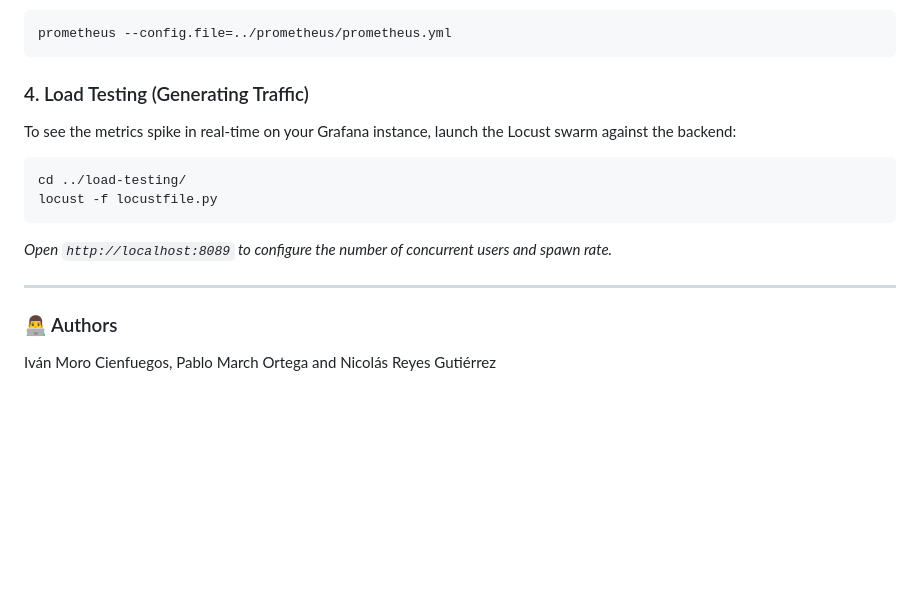
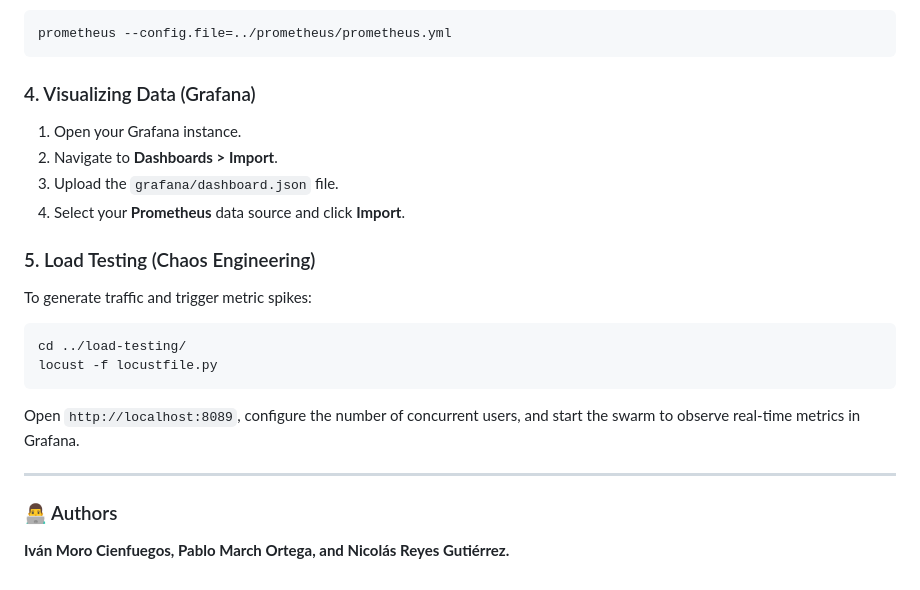
Before and after one commit to imoroc/Cloud-Native-OAuth2-Observability, a Markdown page: README.md, the part around one of its changes. Drawn GitHub-style; blank space fills up the shorter version.

````diff
--- a/README.md
+++ b/README.md
@@ -91,16 +95,22 @@ Start Prometheus pointing to the provided configuration file to begin scraping t
 prometheus --config.file=../prometheus/prometheus.yml
 ```
 
-### 4. Load Testing (Generating Traffic)
-To see the metrics spike in real-time on your Grafana instance, launch the Locust swarm against the backend:
+### 4. Visualizing Data (Grafana)
+1. Open your Grafana instance.
+2. Navigate to **Dashboards > Import**.
+3. Upload the `grafana/dashboard.json` file.
+4. Select your **Prometheus** data source and click **Import**.
+
+### 5. Load Testing (Chaos Engineering)
+To generate traffic and trigger metric spikes:
 ```bash
 cd ../load-testing/
 locust -f locustfile.py
 ```
-*Open `http://localhost:8089` to configure the number of concurrent users and spawn rate.*
+Open `http://localhost:8089`, configure the number of concurrent users, and start the swarm to observe real-time metrics in Grafana.
 
 ---
 
 ### 👨‍💻 Authors
 
-Iván Moro Cienfuegos, Pablo March Ortega and Nicolás Reyes Gutiérrez
+**Iván Moro Cienfuegos, Pablo March Ortega, and Nicolás Reyes Gutiérrez.**
````
Also changed, not shown: other parts of README.md (+19 -15 lines).
